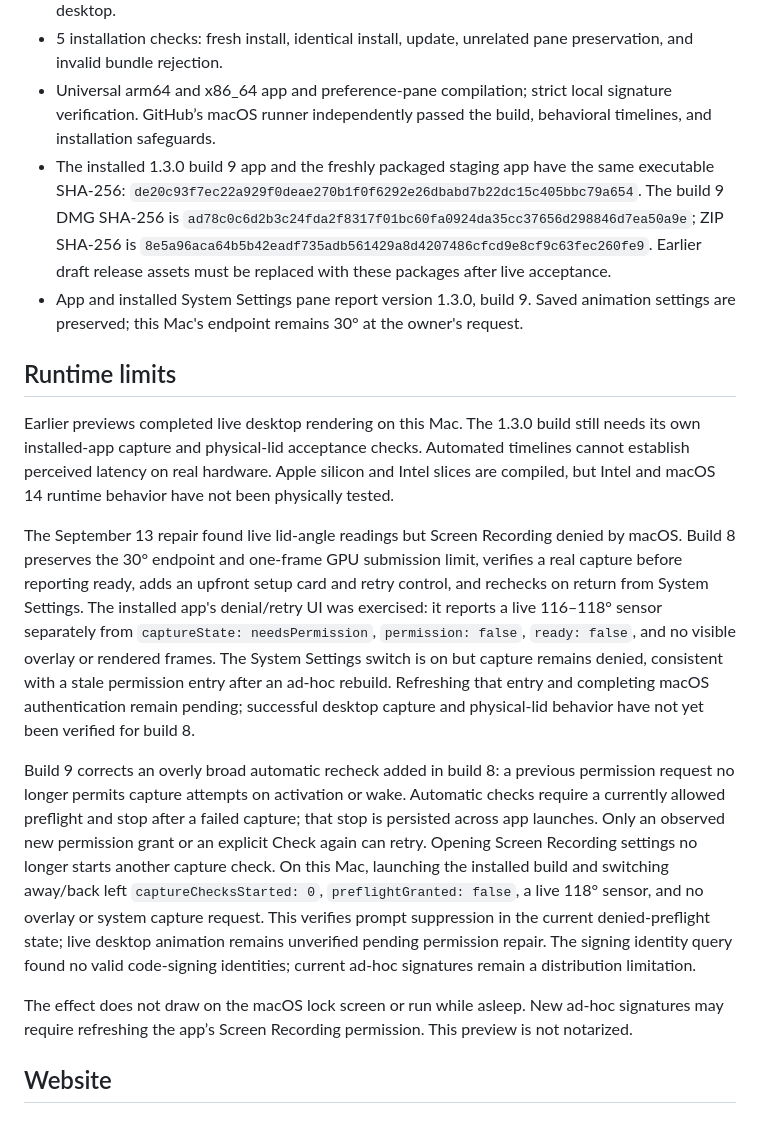
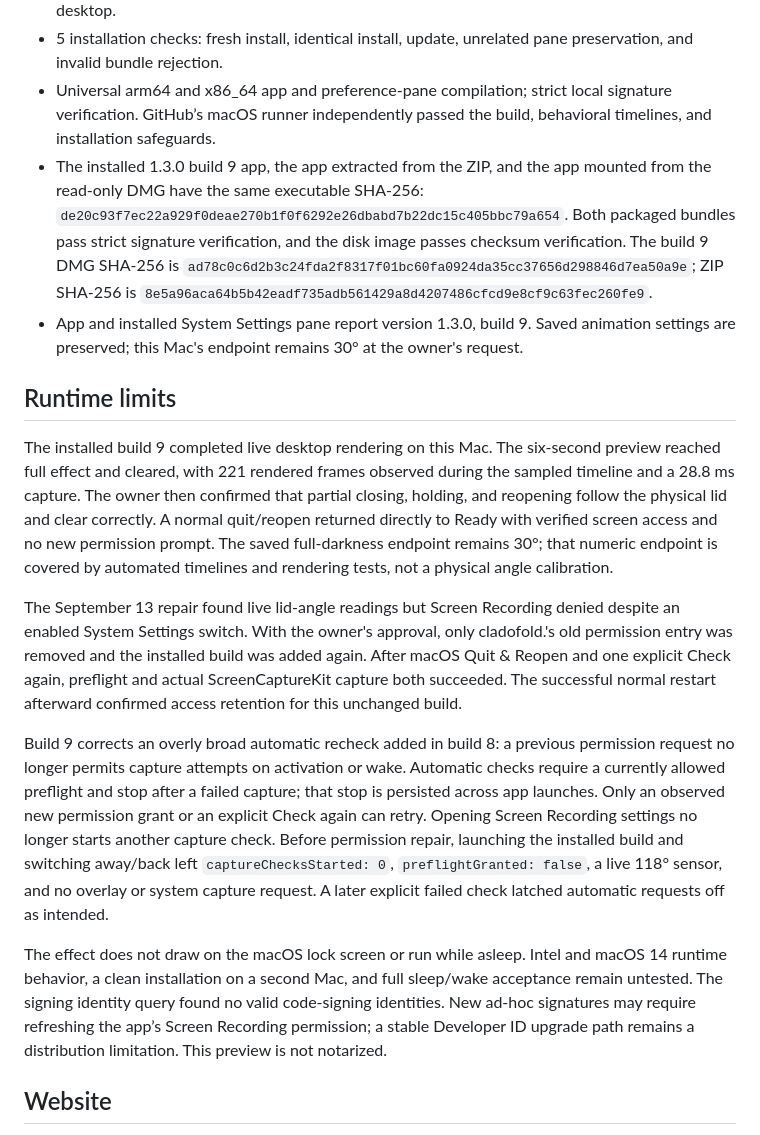
Before and after one commit to Dantease/cladofold, a Markdown page: VALIDATION.md, the part around the change. Rendered like a GitHub page.

Commit message:
Record successful installed app and physical lid acceptance

```diff
--- a/VALIDATION.md
+++ b/VALIDATION.md
@@ -9,18 +9,18 @@ Build host: Apple silicon MacBook Pro (M5 Max), macOS 26.6.2, Apple Swift 6.3.3.
 - 33 synthetic Core Image rendering checks: progressive blur, dark borders, endpoint fidelity, deterministic reversal, 15 regression cases for unwanted darkening along the top edge, brighter early folds, and the 30-degree black endpoint. These render generated patterns, never the desktop.
 - 5 installation checks: fresh install, identical install, update, unrelated pane preservation, and invalid bundle rejection.
 - Universal arm64 and x86_64 app and preference-pane compilation; strict local signature verification. GitHub’s macOS runner independently passed the build, behavioral timelines, and installation safeguards.
-- The installed 1.3.0 build 9 app and the freshly packaged staging app have the same executable SHA-256: `de20c93f7ec22a929f0deae270b1f0f6292e26dbabd7b22dc15c405bbc79a654`. The build 9 DMG SHA-256 is `ad78c0c6d2b3c24fda2f8317f01bc60fa0924da35cc37656d298846d7ea50a9e`; ZIP SHA-256 is `8e5a96aca64b5b42eadf735adb561429a8d4207486cfcd9e8cf9c63fec260fe9`. Earlier draft release assets must be replaced with these packages after live acceptance.
+- The installed 1.3.0 build 9 app, the app extracted from the ZIP, and the app mounted from the read-only DMG have the same executable SHA-256: `de20c93f7ec22a929f0deae270b1f0f6292e26dbabd7b22dc15c405bbc79a654`. Both packaged bundles pass strict signature verification, and the disk image passes checksum verification. The build 9 DMG SHA-256 is `ad78c0c6d2b3c24fda2f8317f01bc60fa0924da35cc37656d298846d7ea50a9e`; ZIP SHA-256 is `8e5a96aca64b5b42eadf735adb561429a8d4207486cfcd9e8cf9c63fec260fe9`.
 - App and installed System Settings pane report version 1.3.0, build 9. Saved animation settings are preserved; this Mac's endpoint remains 30° at the owner's request.
 
 ## Runtime limits
 
-Earlier previews completed live desktop rendering on this Mac. The 1.3.0 build still needs its own installed-app capture and physical-lid acceptance checks. Automated timelines cannot establish perceived latency on real hardware. Apple silicon and Intel slices are compiled, but Intel and macOS 14 runtime behavior have not been physically tested.
+The installed build 9 completed live desktop rendering on this Mac. The six-second preview reached full effect and cleared, with 221 rendered frames observed during the sampled timeline and a 28.8 ms capture. The owner then confirmed that partial closing, holding, and reopening follow the physical lid and clear correctly. A normal quit/reopen returned directly to Ready with verified screen access and no new permission prompt. The saved full-darkness endpoint remains 30°; that numeric endpoint is covered by automated timelines and rendering tests, not a physical angle calibration.
 
-The September 13 repair found live lid-angle readings but Screen Recording denied by macOS. Build 8 preserves the 30° endpoint and one-frame GPU submission limit, verifies a real capture before reporting ready, adds an upfront setup card and retry control, and rechecks on return from System Settings. The installed app's denial/retry UI was exercised: it reports a live 116–118° sensor separately from `captureState: needsPermission`, `permission: false`, `ready: false`, and no visible overlay or rendered frames. The System Settings switch is on but capture remains denied, consistent with a stale permission entry after an ad-hoc rebuild. Refreshing that entry and completing macOS authentication remain pending; successful desktop capture and physical-lid behavior have not yet been verified for build 8.
+The September 13 repair found live lid-angle readings but Screen Recording denied despite an enabled System Settings switch. With the owner's approval, only cladofold.'s old permission entry was removed and the installed build was added again. After macOS Quit & Reopen and one explicit Check again, preflight and actual ScreenCaptureKit capture both succeeded. The successful normal restart afterward confirmed access retention for this unchanged build.
 
-Build 9 corrects an overly broad automatic recheck added in build 8: a previous permission request no longer permits capture attempts on activation or wake. Automatic checks require a currently allowed preflight and stop after a failed capture; that stop is persisted across app launches. Only an observed new permission grant or an explicit Check again can retry. Opening Screen Recording settings no longer starts another capture check. On this Mac, launching the installed build and switching away/back left `captureChecksStarted: 0`, `preflightGranted: false`, a live 118° sensor, and no overlay or system capture request. This verifies prompt suppression in the current denied-preflight state; live desktop animation remains unverified pending permission repair. The signing identity query found no valid code-signing identities; current ad-hoc signatures remain a distribution limitation.
+Build 9 corrects an overly broad automatic recheck added in build 8: a previous permission request no longer permits capture attempts on activation or wake. Automatic checks require a currently allowed preflight and stop after a failed capture; that stop is persisted across app launches. Only an observed new permission grant or an explicit Check again can retry. Opening Screen Recording settings no longer starts another capture check. Before permission repair, launching the installed build and switching away/back left `captureChecksStarted: 0`, `preflightGranted: false`, a live 118° sensor, and no overlay or system capture request. A later explicit failed check latched automatic requests off as intended.
 
-The effect does not draw on the macOS lock screen or run while asleep. New ad-hoc signatures may require refreshing the app’s Screen Recording permission. This preview is not notarized.
+The effect does not draw on the macOS lock screen or run while asleep. Intel and macOS 14 runtime behavior, a clean installation on a second Mac, and full sleep/wake acceptance remain untested. The signing identity query found no valid code-signing identities. New ad-hoc signatures may require refreshing the app’s Screen Recording permission; a stable Developer ID upgrade path remains a distribution limitation. This preview is not notarized.
 
 ## Website
 
```
